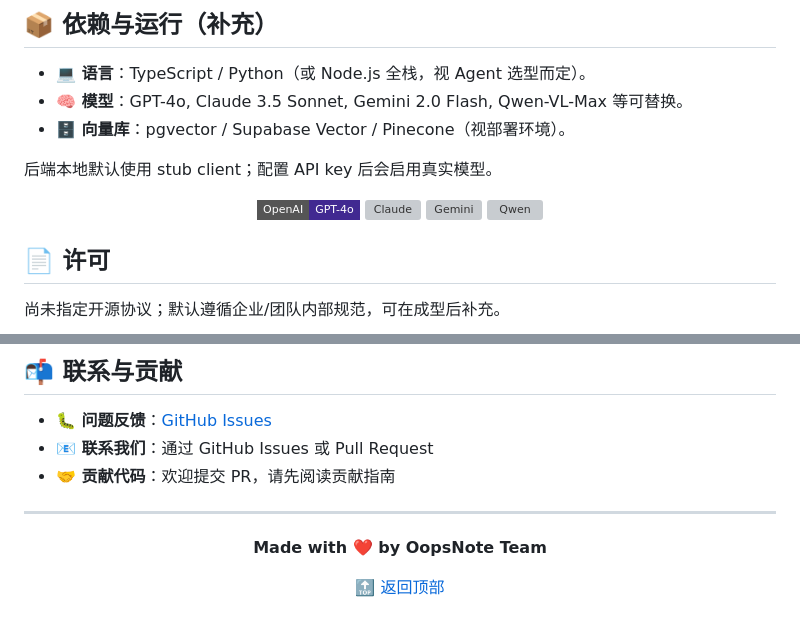
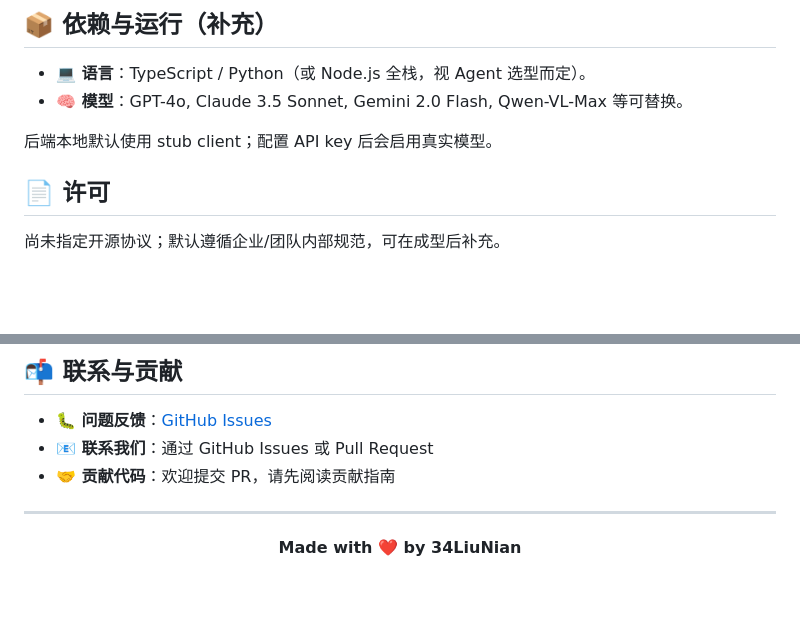
Before and after one commit to 34LiuNian/OopsNote, a Markdown page: README.md, 2 parts joined by grey strips. GitHub-like rendering; badges without logos; blank space fills up the shorter version; grey boxes are pictures that could not be loaded.

Commit message:
Fix formatting and update team attribution in README
Updated README to correct formatting and improve clarity.

```diff
--- a/README.md
+++ b/README.md
@@ -253,16 +250,15 @@ graph LR
 
 - **💻 语言**：TypeScript / Python（或 Node.js 全栈，视 Agent 选型而定）。
 - **🧠 模型**：GPT-4o, Claude 3.5 Sonnet, Gemini 2.0 Flash, Qwen-VL-Max 等可替换。
-- **🗄️ 向量库**：pgvector / Supabase Vector / Pinecone（视部署环境）。
 
 后端本地默认使用 stub client；配置 API key 后会启用真实模型。
 
-<p align="center">
+<!-- <p align="center">
   <img src="https://img.shields.io/badge/OpenAI-GPT--4o-412991?style=flat-square&logo=openai" alt="OpenAI" />
   <img src="https://img.shields.io/badge/Anthropic-Claude-3.5-202A44?style=flat-square&logo=anthropic" alt="Claude" />
   <img src="https://img.shields.io/badge/Google-Gemini-2.0-4285F4?style=flat-square&logo=google" alt="Gemini" />
   <img src="https://img.shields.io/badge/Alibaba-Qwen-VL-FF6A00?style=flat-square&logo=alibabacloud" alt="Qwen" />
-</p>
+</p> -->
 
 ## 📄 许可
 
@@ -280,8 +276,6 @@ graph LR
 
 <div align="center">
 
-**Made with ❤️ by OopsNote Team**
-
-[🔝 返回顶部](#oopsnote)
+**Made with ❤️ by 34LiuNian**
 
 </div>
```
Also changed, not shown: other parts of README.md (+12 -15 lines).
